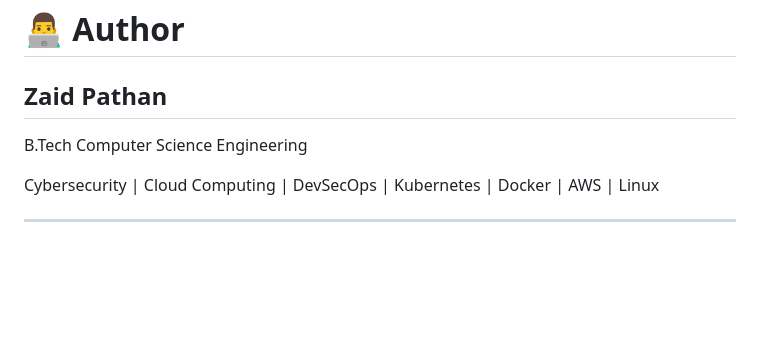
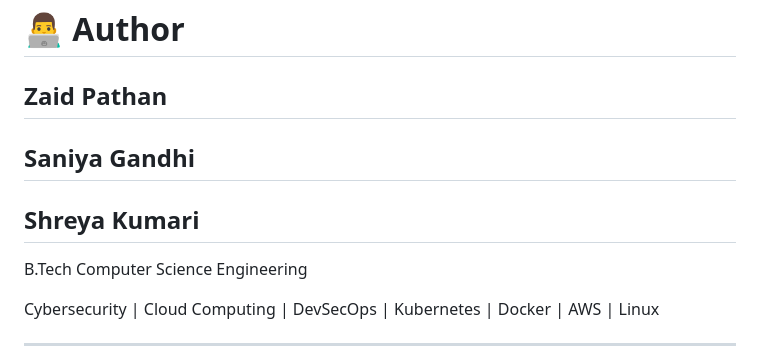
Before and after one commit to zaid404x/CyberMinions, a Markdown page: Readme.md, the part around one of its changes. GitHub-like rendering; blank space fills up the shorter version.

```diff
--- a/Readme.md
+++ b/Readme.md
@@ -452,7 +451,8 @@ Through this project, the following concepts were implemented:
 # 👨‍💻 Author
 
 ## Zaid Pathan
-
+## Saniya Gandhi
+## Shreya Kumari
 B.Tech Computer Science Engineering
 
 Cybersecurity | Cloud Computing | DevSecOps | Kubernetes | Docker | AWS | Linux
```
Also changed, not shown: other parts of Readme.md (+2 -3 lines).
